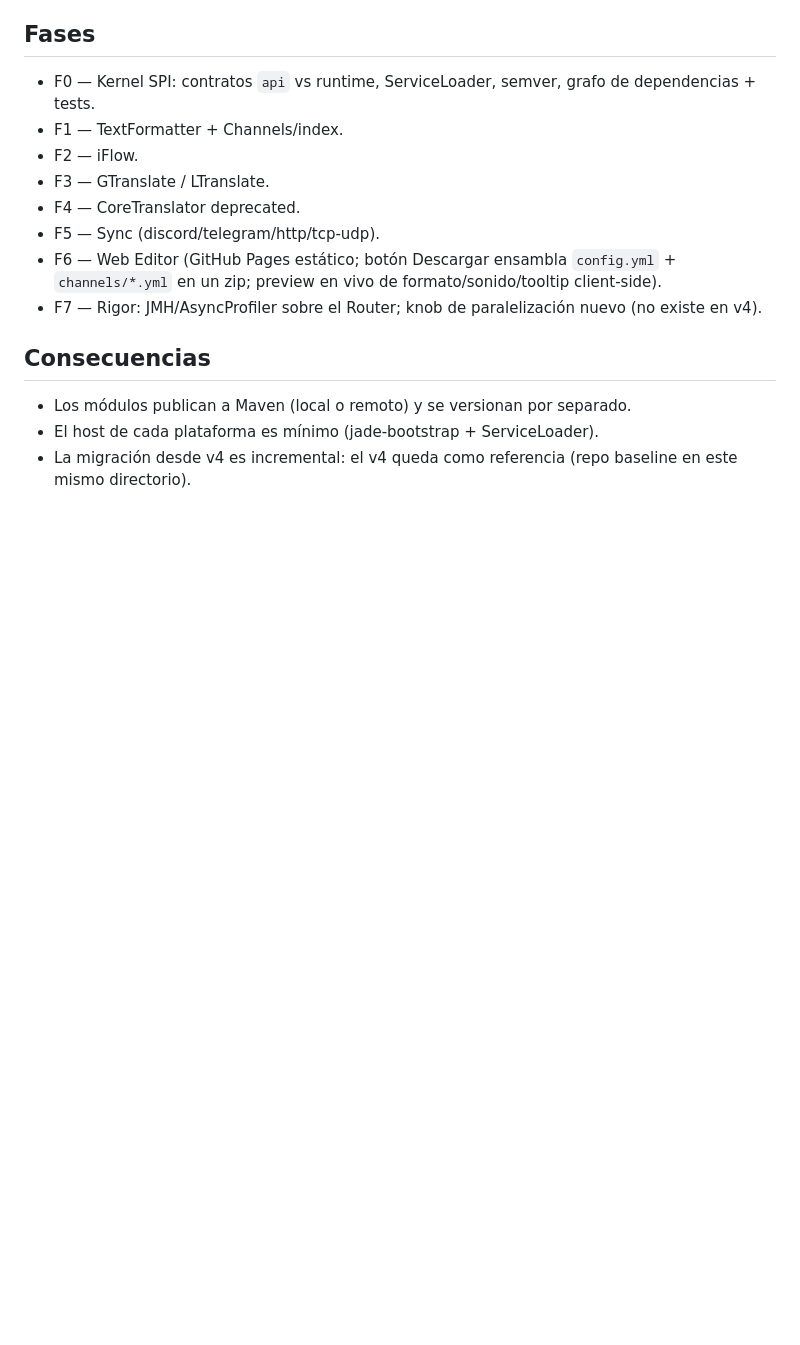
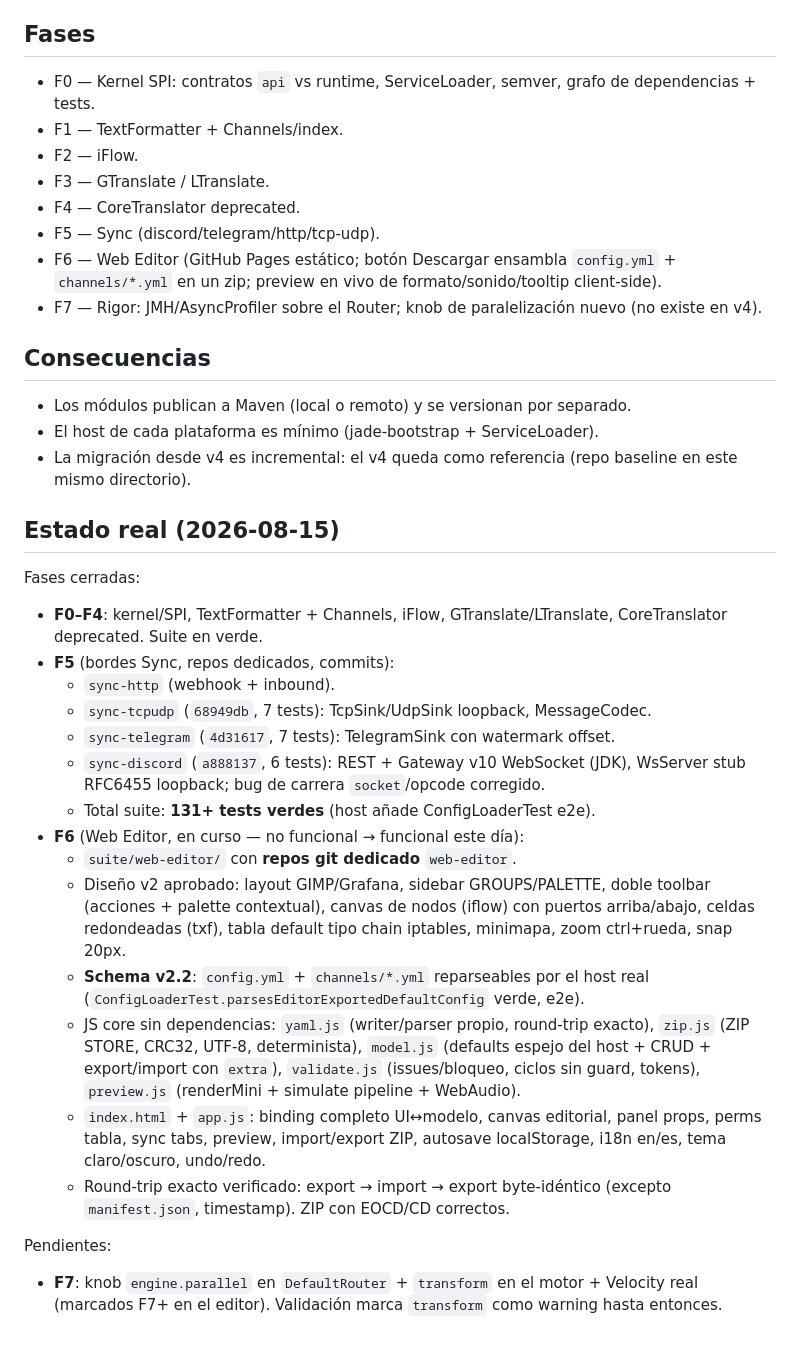
Before and after one commit to majhrs16-official/TextFormatter-Suite, a Markdown page: ADR.md, the part around the change. Drawn GitHub-style; blank space fills up the shorter version.

Commit message:
docs(ADR): estado real 2026-08-15 — F0-F5 cerradas, F6 Web Editor funcional, F7 pendiente

```diff
--- a/ADR.md
+++ b/ADR.md
@@ -91,3 +91,39 @@ Firewall por receptor/emisor con default-policy por canal y targets `LOG`,
 - El host de cada plataforma es mínimo (jade-bootstrap + ServiceLoader).
 - La migración desde v4 es incremental: el v4 queda como referencia
   (repo baseline en este mismo directorio).
+
+## Estado real (2026-08-15)
+
+Fases cerradas:
+- **F0–F4**: kernel/SPI, TextFormatter + Channels, iFlow, GTranslate/LTranslate,
+  CoreTranslator deprecated. Suite en verde.
+- **F5** (bordes Sync, repos dedicados, commits):
+  - `sync-http` (webhook + inbound).
+  - `sync-tcpudp` (`68949db`, 7 tests): TcpSink/UdpSink loopback, MessageCodec.
+  - `sync-telegram` (`4d31617`, 7 tests): TelegramSink con watermark offset.
+  - `sync-discord` (`a888137`, 6 tests): REST + Gateway v10 WebSocket (JDK),
+    WsServer stub RFC6455 loopback; bug de carrera `socket`/opcode corregido.
+  - Total suite: **131+ tests verdes** (host añade ConfigLoaderTest e2e).
+- **F6** (Web Editor, en curso — no funcional → funcional este día):
+  - `suite/web-editor/` con **repos git dedicado** `web-editor`.
+  - Diseño v2 aprobado: layout GIMP/Grafana, sidebar GROUPS/PALETTE, doble
+    toolbar (acciones + palette contextual), canvas de nodos (iflow) con
+    puertos arriba/abajo, celdas redondeadas (txf), tabla default tipo chain
+    iptables, minimapa, zoom ctrl+rueda, snap 20px.
+  - **Schema v2.2**: `config.yml` + `channels/*.yml` reparseables por el host
+    real (`ConfigLoaderTest.parsesEditorExportedDefaultConfig` verde, e2e).
+  - JS core sin dependencias: `yaml.js` (writer/parser propio, round-trip
+    exacto), `zip.js` (ZIP STORE, CRC32, UTF-8, determinista), `model.js`
+    (defaults espejo del host + CRUD + export/import con `extra`), `validate.js`
+    (issues/bloqueo, ciclos sin guard, tokens), `preview.js` (renderMini +
+    simulate pipeline + WebAudio).
+  - `index.html` + `app.js`: binding completo UI↔modelo, canvas editorial,
+    panel props, perms tabla, sync tabs, preview, import/export ZIP,
+    autosave localStorage, i18n en/es, tema claro/oscuro, undo/redo.
+  - Round-trip exacto verificado: export → import → export byte-idéntico
+    (excepto `manifest.json`, timestamp). ZIP con EOCD/CD correctos.
+
+Pendientes:
+- **F7**: knob `engine.parallel` en `DefaultRouter` + `transform` en el motor +
+  Velocity real (marcados F7+ en el editor). Validación marca `transform` como
+  warning hasta entonces.
```
